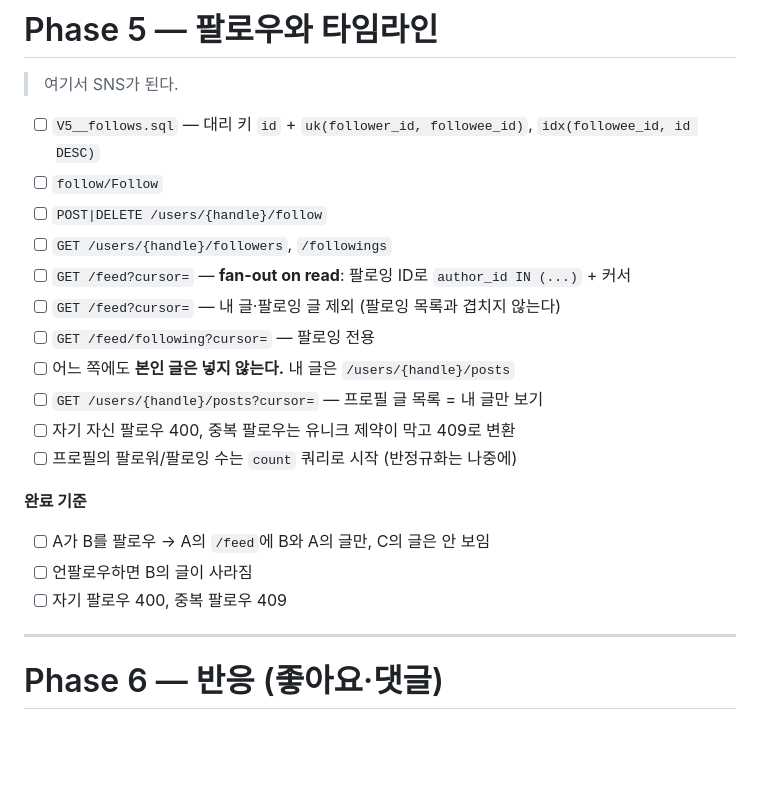
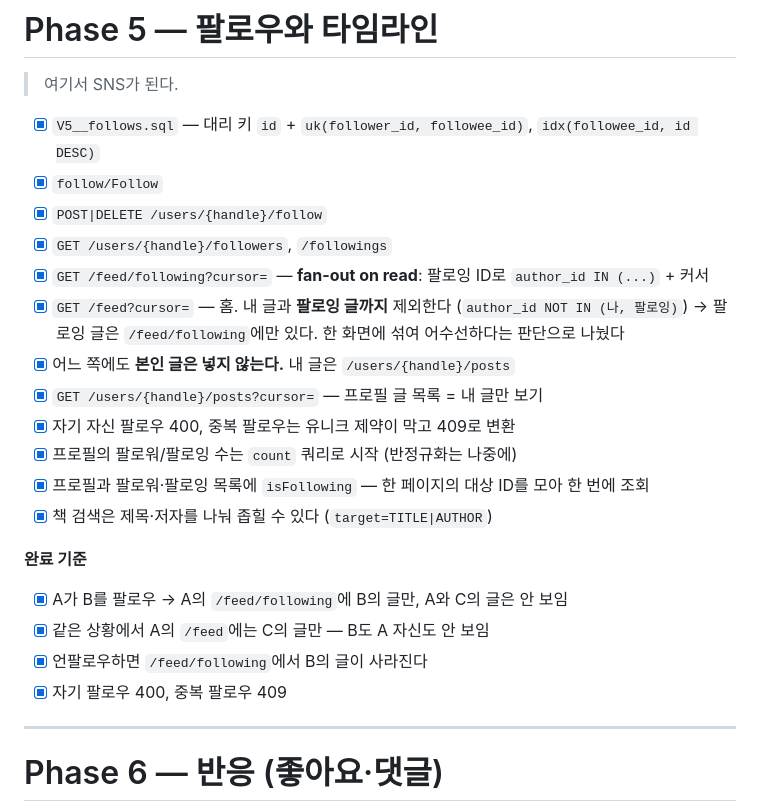
Before and after one commit to irerin07/12books, a Markdown page: tasks.md, the part around the change. Rendered like a GitHub page; blank space fills up the shorter version.

Commit message:
docs: Phase 5 체크리스트를 실제 구현에 맞춘다 (#30)
피드가 홈과 팔로잉으로 갈라지면서 계획 당시의 두 줄이 사실과 달라졌다.
체크만 하면 '팔로잉 글이 홈에 있다'는 틀린 문장이 남으므로 문장을 고쳐서 체크한다.
계획에 없었지만 같은 Phase에서 들어간 isFollowing과 검색 범위도 함께 적는다.

```diff
--- a/tasks.md
+++ b/tasks.md
@@ -254,23 +254,26 @@
 
 > 여기서 SNS가 된다.
 
-- [ ] `V5__follows.sql` — 대리 키 `id` + `uk(follower_id, followee_id)`, `idx(followee_id, id DESC)`
-- [ ] `follow/Follow`
-- [ ] `POST|DELETE /users/{handle}/follow`
-- [ ] `GET /users/{handle}/followers`, `/followings`
-- [ ] `GET /feed?cursor=` — **fan-out on read**: 팔로잉 ID로 `author_id IN (...)` + 커서
-- [ ] `GET /feed?cursor=` — 내 글·팔로잉 글 제외 (팔로잉 목록과 겹치지 않는다)
-- [ ] `GET /feed/following?cursor=` — 팔로잉 전용
-- [ ] 어느 쪽에도 **본인 글은 넣지 않는다.** 내 글은 `/users/{handle}/posts`
-- [ ] `GET /users/{handle}/posts?cursor=` — 프로필 글 목록 = 내 글만 보기
-- [ ] 자기 자신 팔로우 400, 중복 팔로우는 유니크 제약이 막고 409로 변환
-- [ ] 프로필의 팔로워/팔로잉 수는 `count` 쿼리로 시작 (반정규화는 나중에)
+- [x] `V5__follows.sql` — 대리 키 `id` + `uk(follower_id, followee_id)`, `idx(followee_id, id DESC)`
+- [x] `follow/Follow`
+- [x] `POST|DELETE /users/{handle}/follow`
+- [x] `GET /users/{handle}/followers`, `/followings`
+- [x] `GET /feed/following?cursor=` — **fan-out on read**: 팔로잉 ID로 `author_id IN (...)` + 커서
+- [x] `GET /feed?cursor=` — 홈. 내 글과 **팔로잉 글까지** 제외한다 (`author_id NOT IN (나, 팔로잉)`)
+      → 팔로잉 글은 `/feed/following`에만 있다. 한 화면에 섞여 어수선하다는 판단으로 나눴다
+- [x] 어느 쪽에도 **본인 글은 넣지 않는다.** 내 글은 `/users/{handle}/posts`
+- [x] `GET /users/{handle}/posts?cursor=` — 프로필 글 목록 = 내 글만 보기
+- [x] 자기 자신 팔로우 400, 중복 팔로우는 유니크 제약이 막고 409로 변환
+- [x] 프로필의 팔로워/팔로잉 수는 `count` 쿼리로 시작 (반정규화는 나중에)
+- [x] 프로필과 팔로워·팔로잉 목록에 `isFollowing` — 한 페이지의 대상 ID를 모아 한 번에 조회
+- [x] 책 검색은 제목·저자를 나눠 좁힐 수 있다 (`target=TITLE|AUTHOR`)
 
 **완료 기준**
 
-- [ ] A가 B를 팔로우 → A의 `/feed`에 B와 A의 글만, C의 글은 안 보임
-- [ ] 언팔로우하면 B의 글이 사라짐
-- [ ] 자기 팔로우 400, 중복 팔로우 409
+- [x] A가 B를 팔로우 → A의 `/feed/following`에 B의 글만, A와 C의 글은 안 보임
+- [x] 같은 상황에서 A의 `/feed`에는 C의 글만 — B도 A 자신도 안 보임
+- [x] 언팔로우하면 `/feed/following`에서 B의 글이 사라진다
+- [x] 자기 팔로우 400, 중복 팔로우 409
 
 ---
 
```
